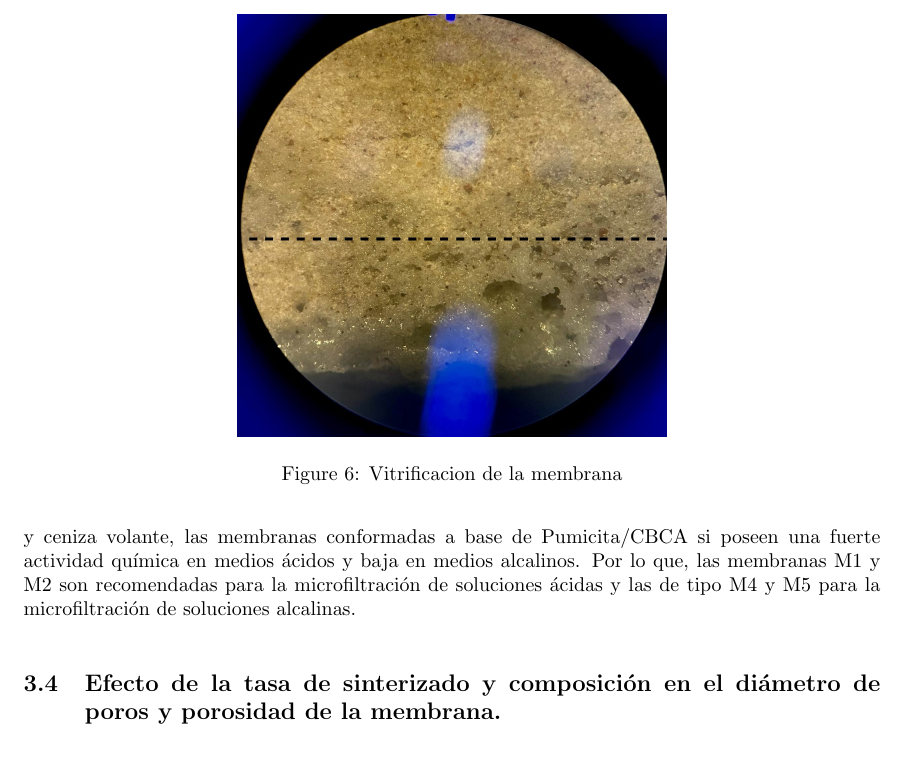
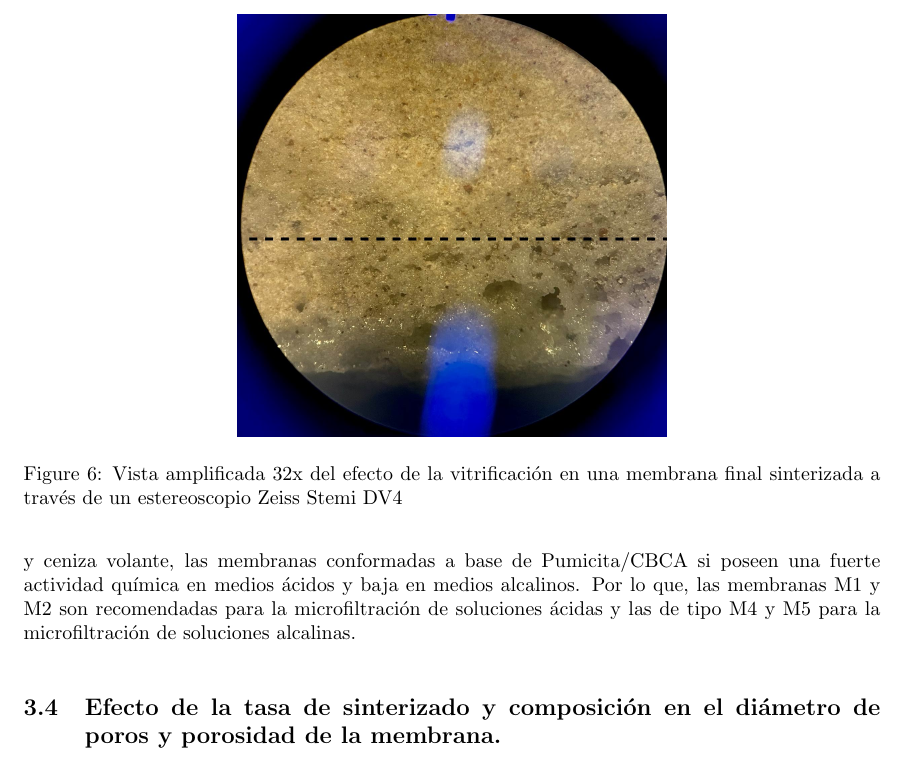
Before and after one commit to Seczko07/Desarrollo-de-membranas-ceramicas, a LaTeX document (main.tex): part of page 11 of 16, cut at the place of the change. Compiled offline with pdfLaTeX.

Commit message:
Vitrification effect
Better explanation of vitrification effect on caption of the figure

```diff
--- a/main.tex
+++ b/main.tex
@@ -428,7 +428,8 @@ porosidad y la permeabilidad final de las membranas.
 \begin{figure}[ht]
     \centering
     \includegraphics[width=0.5\linewidth]{Graphics/Densification.jpg}
-    \caption{Vitrificacion de la membrana}
+    \caption{Vista amplificada 32x del efecto de la vitrificación en una membrana final
+    sinterizada a través de un estereoscopio Zeiss Stemi DV4}
     \label{fig:vitrification}
 \end{figure}
 
```
